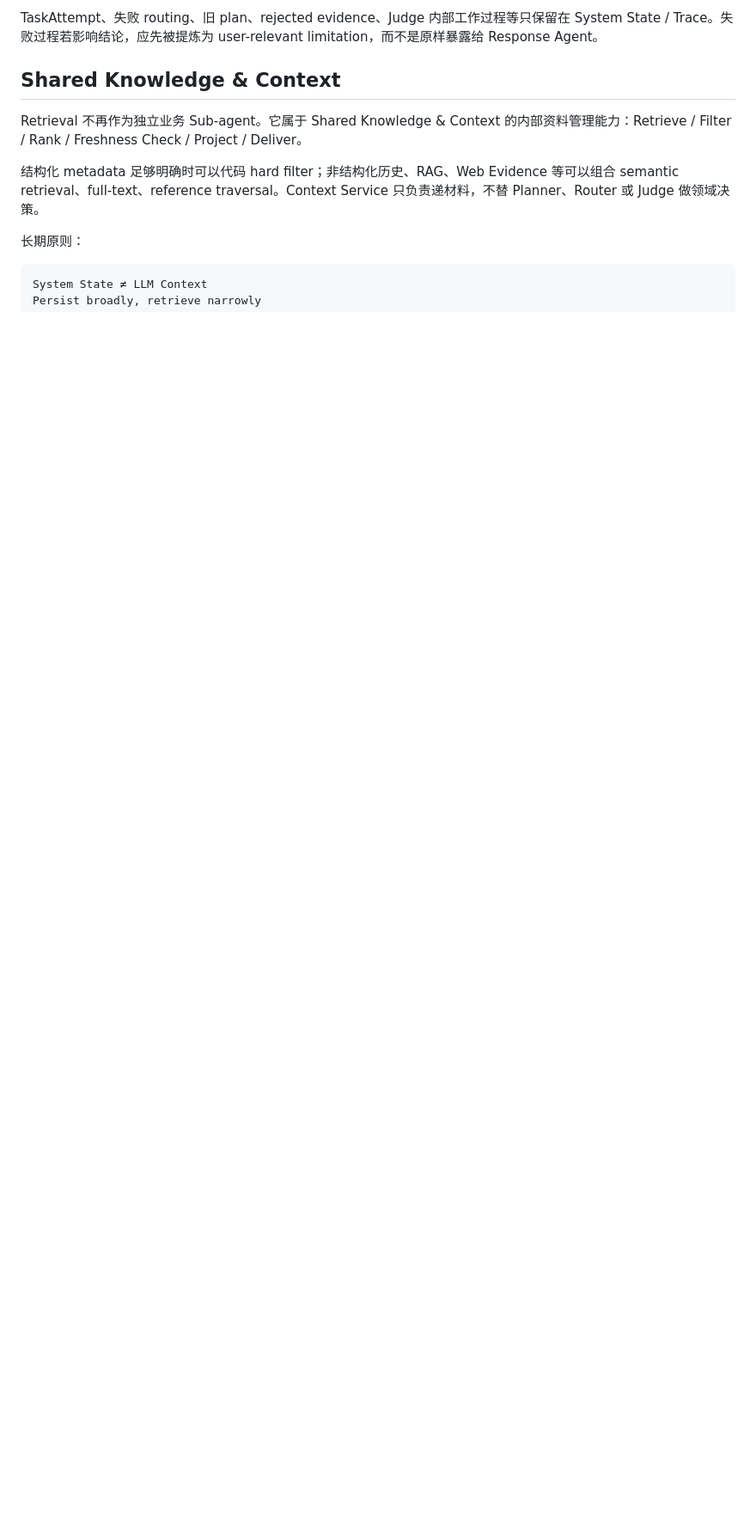
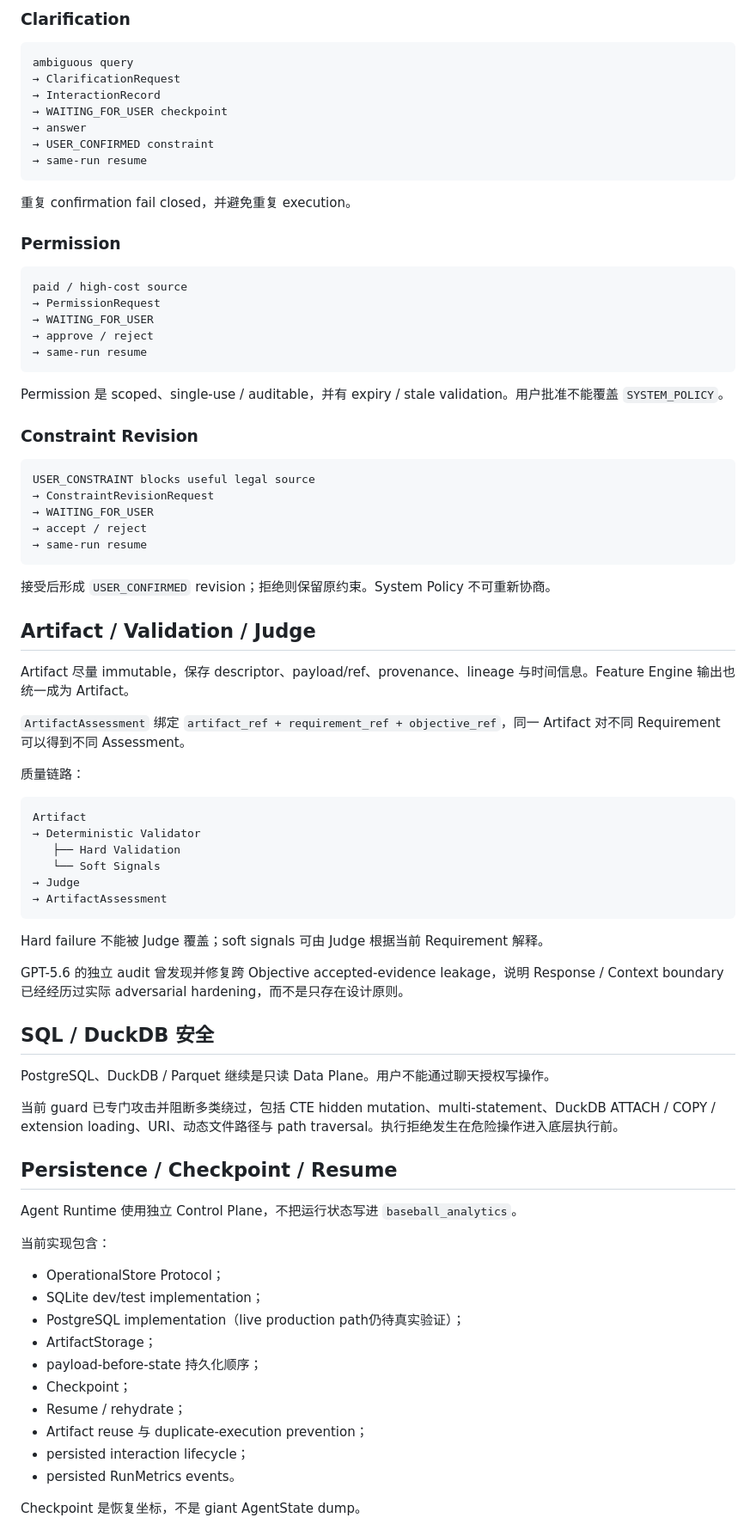
Before and after one commit to CityuHK-wyj/cityuhk-wyj.github.io, a Markdown page: content/knowledge/current-state.md, the part around one of its changes. Shown at 86% size. GitHub-like rendering; blank space fills up the shorter version.

````diff
--- a/content/knowledge/current-state.md
+++ b/content/knowledge/current-state.md
@@ -104,13 +121,85 @@ Orchestrator 在 Finalization 形成内部 `CompletionReport`，再投影成 `Re
 
-TaskAttempt、失败 routing、旧 plan、rejected evidence、Judge 内部工作过程等只保留在 System State / Trace。失败过程若影响结论，应先被提炼为 user-relevant limitation，而不是原样暴露给 Response Agent。
-
-## Shared Knowledge & Context
-
-Retrieval 不再作为独立业务 Sub-agent。它属于 Shared Knowledge & Context 的内部资料管理能力：Retrieve / Filter / Rank / Freshness Check / Project / Deliver。
-
-结构化 metadata 足够明确时可以代码 hard filter；非结构化历史、RAG、Web Evidence 等可以组合 semantic retrieval、full-text、reference traversal。Context Service 只负责递材料，不替 Planner、Router 或 Judge 做领域决策。
-
-长期原则：
+### Clarification
 
 ```text
-System State ≠ LLM Context
+ambiguous query
+→ ClarificationRequest
+→ InteractionRecord
+→ WAITING_FOR_USER checkpoint
+→ answer
+→ USER_CONFIRMED constraint
+→ same-run resume
+```
+
+重复 confirmation fail closed，并避免重复 execution。
+
+### Permission
+
+```text
+paid / high-cost source
+→ PermissionRequest
+→ WAITING_FOR_USER
+→ approve / reject
+→ same-run resume
+```
+
+Permission 是 scoped、single-use / auditable，并有 expiry / stale validation。用户批准不能覆盖 `SYSTEM_POLICY`。
+
+### Constraint Revision
+
+```text
+USER_CONSTRAINT blocks useful legal source
+→ ConstraintRevisionRequest
+→ WAITING_FOR_USER
+→ accept / reject
+→ same-run resume
+```
+
+接受后形成 `USER_CONFIRMED` revision；拒绝则保留原约束。System Policy 不可重新协商。
+
+## Artifact / Validation / Judge
+
+Artifact 尽量 immutable，保存 descriptor、payload/ref、provenance、lineage 与时间信息。Feature Engine 输出也统一成为 Artifact。
+
+`ArtifactAssessment` 绑定 `artifact_ref + requirement_ref + objective_ref`，同一 Artifact 对不同 Requirement 可以得到不同 Assessment。
+
+质量链路：
+
+```text
+Artifact
+→ Deterministic Validator
+   ├── Hard Validation
+   └── Soft Signals
+→ Judge
+→ ArtifactAssessment
+```
+
+Hard failure 不能被 Judge 覆盖；soft signals 可由 Judge 根据当前 Requirement 解释。
+
+GPT-5.6 的独立 audit 曾发现并修复跨 Objective accepted-evidence leakage，说明 Response / Context boundary 已经经历过实际 adversarial hardening，而不是只存在设计原则。
+
+## SQL / DuckDB 安全
+
+PostgreSQL、DuckDB / Parquet 继续是只读 Data Plane。用户不能通过聊天授权写操作。
+
+当前 guard 已专门攻击并阻断多类绕过，包括 CTE hidden mutation、multi-statement、DuckDB ATTACH / COPY / extension loading、URI、动态文件路径与 path traversal。执行拒绝发生在危险操作进入底层执行前。
+
+## Persistence / Checkpoint / Resume
+
+Agent Runtime 使用独立 Control Plane，不把运行状态写进 `baseball_analytics`。
+
+当前实现包含：
+
+- OperationalStore Protocol；
+- SQLite dev/test implementation；
+- PostgreSQL implementation（live production path仍待真实验证）；
+- ArtifactStorage；
+- payload-before-state 持久化顺序；
+- Checkpoint；
+- Resume / rehydrate；
+- Artifact reuse 与 duplicate-execution prevention；
+- persisted interaction lifecycle；
+- persisted RunMetrics events。
+
+Checkpoint 是恢复坐标，不是 giant AgentState dump。
+
````
Also changed, not shown: other parts of content/knowledge/current-state.md (+223 -80 lines).
